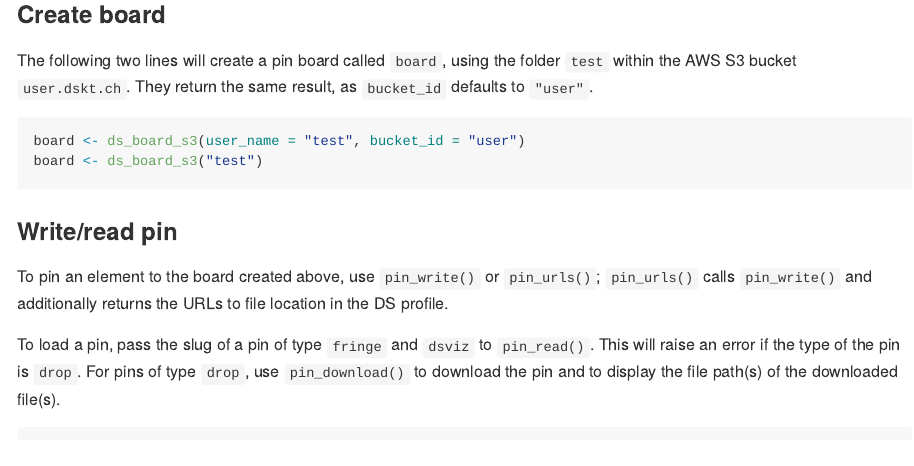
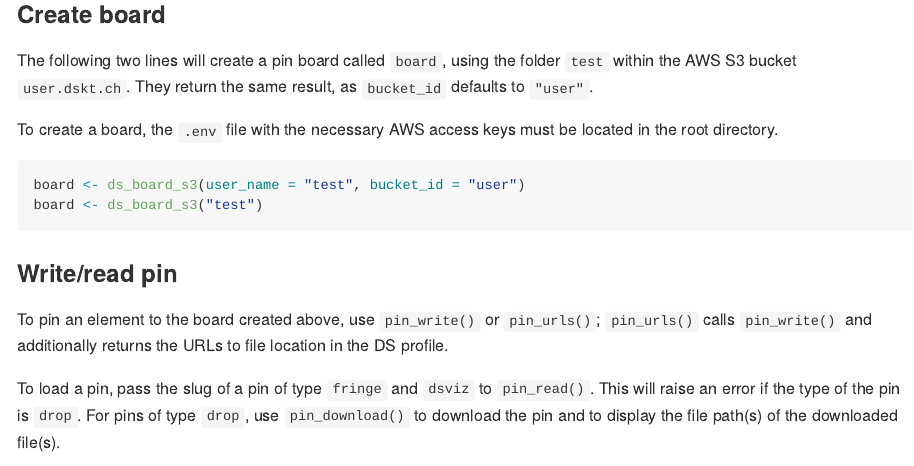
Before and after one commit to datasketch/dspins, an R Markdown document (README.Rmd): the page in a window 1100 px wide, from 410 px down. The pictures show the output file README.md that the author committed with the source, drawn offline in the style of GitHub.

Commit message:
adjust readme

````diff
--- a/README.Rmd
+++ b/README.Rmd
@@ -33,6 +33,8 @@ devtools::install_github("datasketch/dspins")
 ### Create board
 
 The following two lines will create a pin board called `board`, using the folder `test` within the AWS S3 bucket `user.dskt.ch`. They return the same result, as `bucket_id` defaults to `"user"`.
+
+To create a board, the `.env` file with the necessary AWS access keys must be located in the root directory.
 
 ```{r, eval = FALSE}
 board <- ds_board_s3(user_name = "test", bucket_id = "user")
````
Also changed, not shown: README.md.
